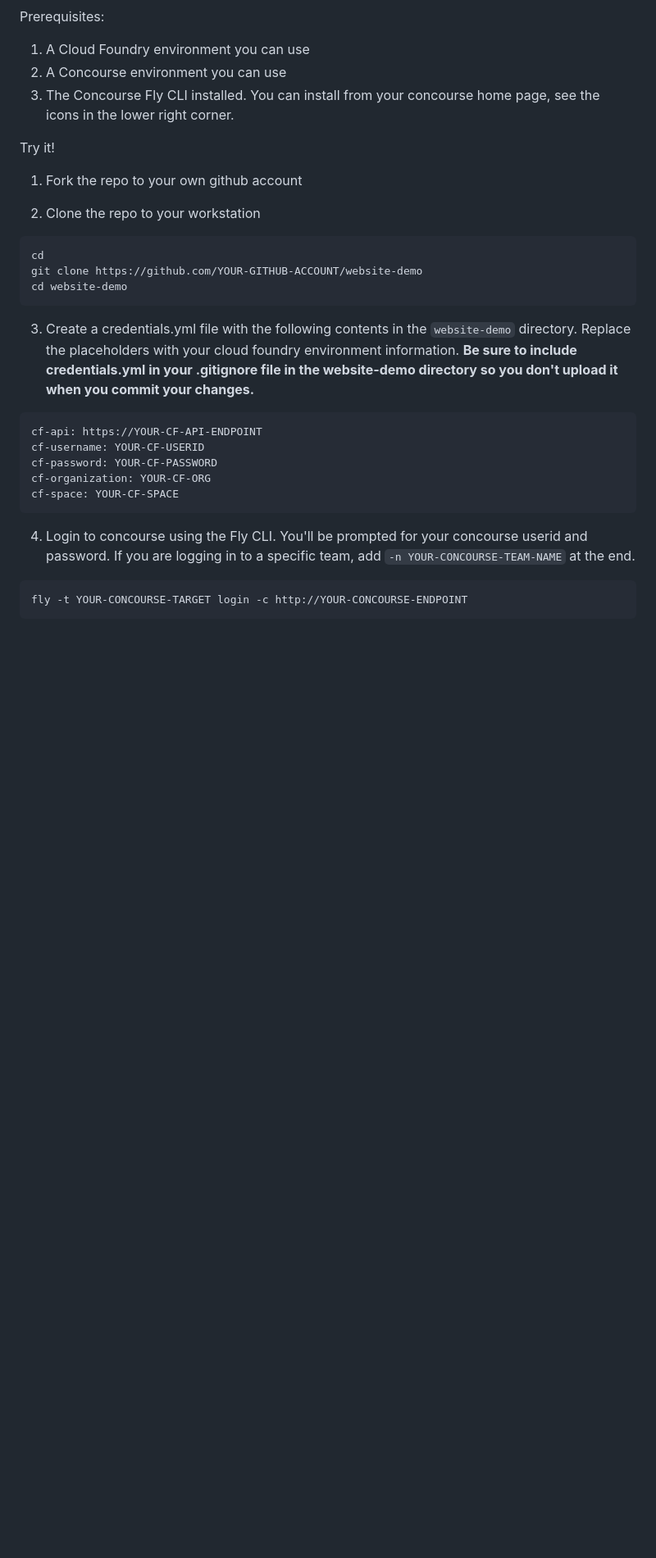
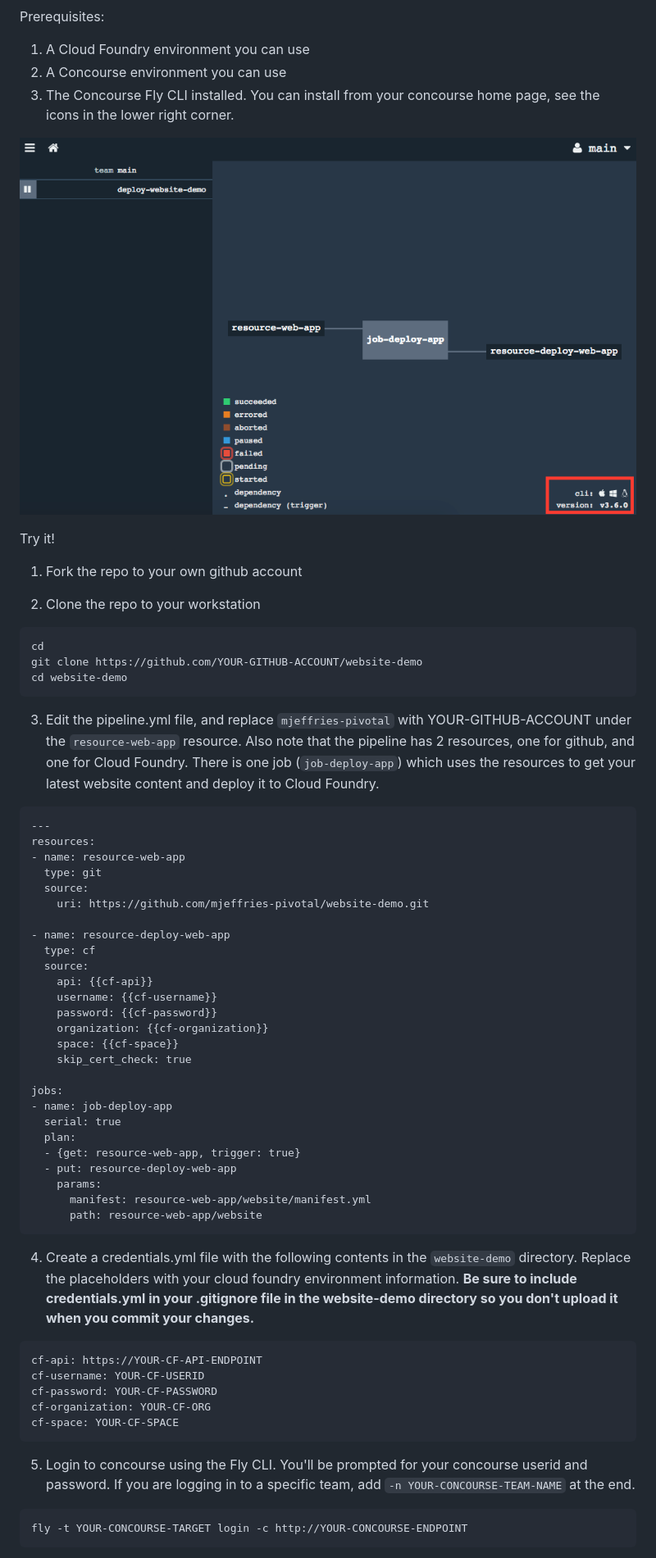
Before and after one commit to wkharold/website-demo, a Markdown page: README.md, the part around the change printed below. Shown: that part at 82% size. Rendered like a GitHub page; pictures changed too: images/fly-cli.png (added); blank space fills up the shorter version.

````diff
--- a/README.md
+++ b/README.md
@@ -6,6 +6,8 @@ Prerequisites:
 1. A Cloud Foundry environment you can use
 2. A Concourse environment you can use
 3. The Concourse Fly CLI installed.  You can install from your concourse home page, see the icons in the lower right corner.
+
+![](images/fly-cli.png)
 
 Try it!
 
@@ -19,7 +21,38 @@ git clone https://github.com/YOUR-GITHUB-ACCOUNT/website-demo
 cd website-demo
 ```
 
-3. Create a credentials.yml file with the following contents in the `website-demo` directory.  Replace the placeholders with your cloud foundry environment information.  **Be sure to include credentials.yml in your .gitignore file in the website-demo directory so you don't upload it when you commit your changes.**
+3. Edit the pipeline.yml file, and replace `mjeffries-pivotal` with YOUR-GITHUB-ACCOUNT under the `resource-web-app` resource.  Also note that the pipeline has 2 resources, one for github, and one for Cloud Foundry.  There is one job (`job-deploy-app`) which uses the resources to get your latest website content and deploy it to Cloud Foundry.
+
+```
+---
+resources:
+- name: resource-web-app
+  type: git
+  source:
+    uri: https://github.com/mjeffries-pivotal/website-demo.git
+
+- name: resource-deploy-web-app
+  type: cf
+  source:
+    api: {{cf-api}}
+    username: {{cf-username}}
+    password: {{cf-password}}
+    organization: {{cf-organization}}
+    space: {{cf-space}}
+    skip_cert_check: true
+
+jobs:
+- name: job-deploy-app
+  serial: true
+  plan:
+  - {get: resource-web-app, trigger: true}
+  - put: resource-deploy-web-app
+    params:
+      manifest: resource-web-app/website/manifest.yml
+      path: resource-web-app/website
+```
+
+4. Create a credentials.yml file with the following contents in the `website-demo` directory.  Replace the placeholders with your cloud foundry environment information.  **Be sure to include credentials.yml in your .gitignore file in the website-demo directory so you don't upload it when you commit your changes.**
 
 ```
 cf-api: https://YOUR-CF-API-ENDPOINT
@@ -29,7 +62,7 @@ cf-organization: YOUR-CF-ORG
 cf-space: YOUR-CF-SPACE
 ```
 
-4. Login to concourse using the Fly CLI.  You'll be prompted for your concourse userid and password.  If you are logging in to a specific team, add ` -n YOUR-CONCOURSE-TEAM-NAME ` at the end.
+5. Login to concourse using the Fly CLI.  You'll be prompted for your concourse userid and password.  If you are logging in to a specific team, add ` -n YOUR-CONCOURSE-TEAM-NAME ` at the end.
 
 ```
 fly -t YOUR-CONCOURSE-TARGET login -c http://YOUR-CONCOURSE-ENDPOINT
````
Also changed, not shown: other parts of README.md (+9 -7 lines), images/green-build.png (added), 1 other file.
